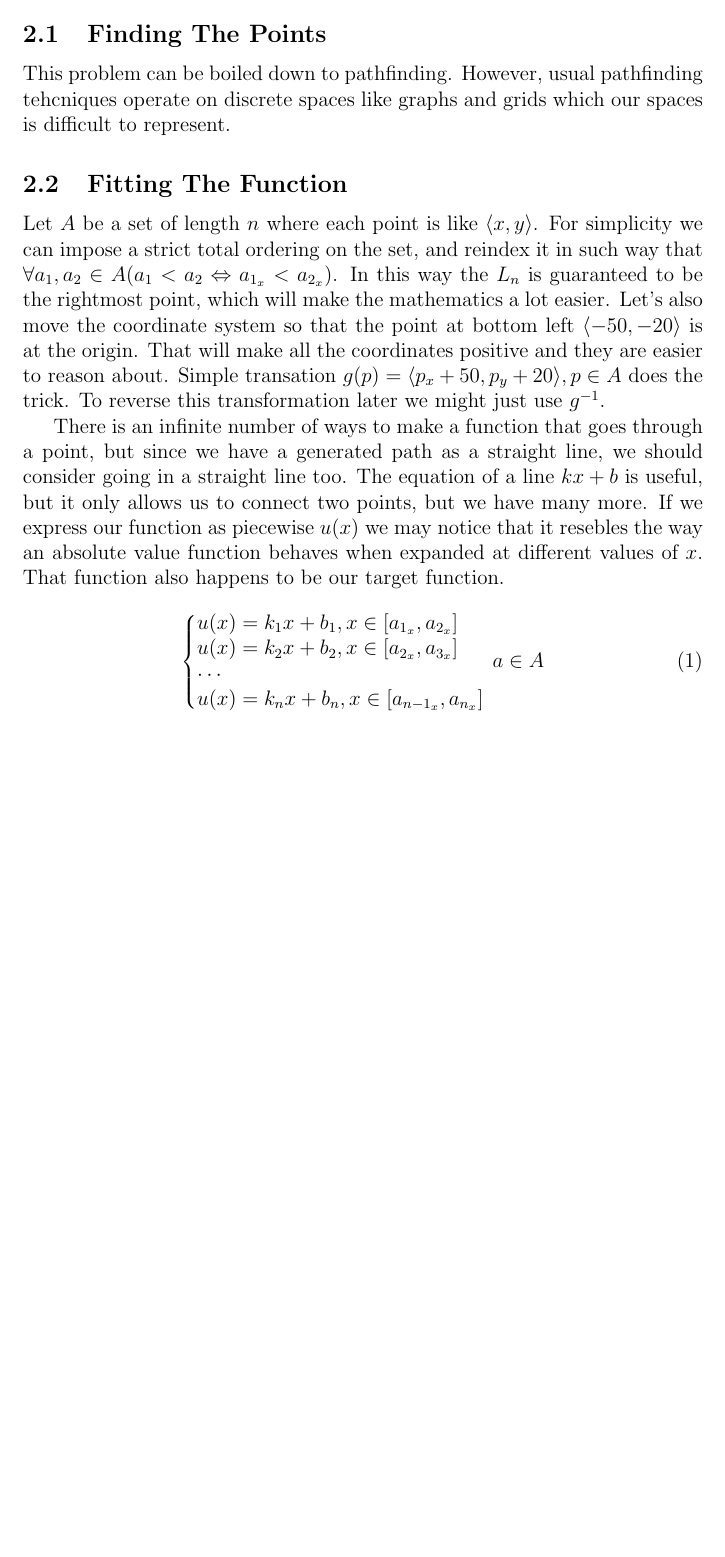
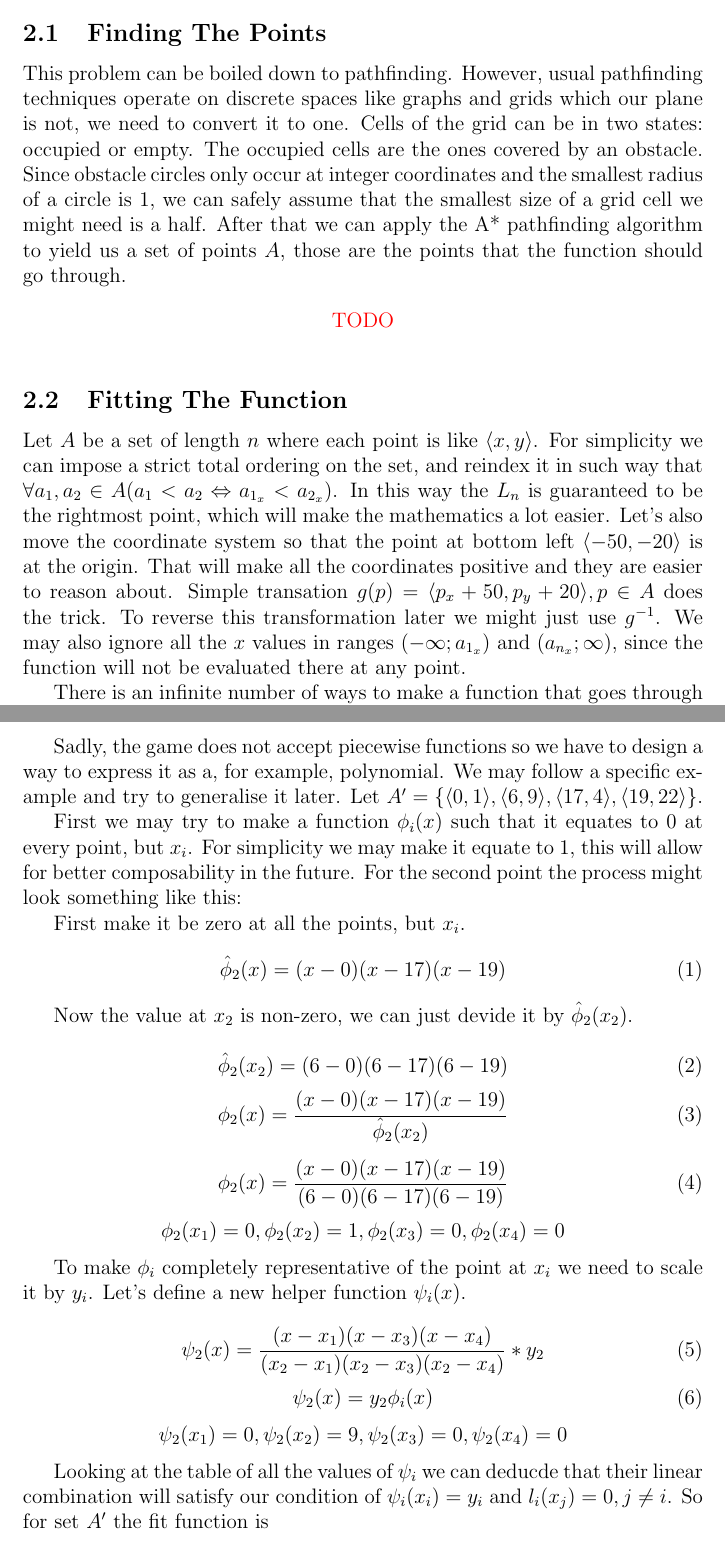
Before and after one commit to Kittenlover229/IB-Math-HL-IA-Research, a LaTeX document (main.tex): part of page 3 of 4 before the commit and two parts of pages 3 and 4 of 5 after it, the two joined at a grey line, cut so that both start at the same text, the shorter picture padded with empty space. Compiled offline with pdfLaTeX.

Commit message:
Add a rederivation of Lagrange's Interpolation

```diff
--- a/main.tex
+++ b/main.tex
@@ -1,6 +1,8 @@
 \documentclass[12pt, titlepage]{article}
 \usepackage[utf8]{inputenc}
+\usepackage{xcolor}
 \usepackage[english]{babel}
+\newcommand{\TODO}{\begin{center}\color{red}TODO\end{center}}
 
 \title{}
 
@@ -42,8 +44,16 @@ fitting the function.
 
 \subsection{Finding The Points}
 This problem can be boiled down to pathfinding. However, usual pathfinding
-tehcniques operate on discrete spaces like graphs and grids which our spaces
-is difficult to represent.
+techniques operate on discrete spaces like graphs and grids which our plane
+is not, we need to convert it to one. Cells of the grid can be in two states:
+occupied or empty. The occupied cells are the ones covered by an obstacle.
+Since obstacle circles only occur at integer coordinates and the smallest
+radius of a circle is 1, we can safely assume that the smallest size of a grid
+cell we might need is a half. After that we can apply the A* pathfinding
+algorithm to yield us a set of points $A$, those are the points that the
+function should go through.
+
+\TODO{}
 
 \subsection{Fitting The Function}
 Let $A$ be a set of length $n$ where each point is like $\langle x, y \rangle$.
@@ -54,25 +64,57 @@ will make the mathematics a lot easier. Let's also move the coordinate system
 so that the point at bottom left $\langle -50, -20 \rangle$ is at the origin.
 That will make all the coordinates positive and they are easier to reason about.
 Simple transation $g(p) = \langle p_x + 50, p_y + 20 \rangle, p \in A$ does the
-trick. To reverse this transformation later we might just use $g^{-1}$.
+trick. To reverse this transformation later we might just use $g^{-1}$. We may
+also ignore all the $x$ values in ranges
+$(-\infty; a_{1_x})$ and $(a_{n_x}; \infty)$, since the function will not be
+evaluated there at any point.
 
-There is an infinite number of ways to make a function that goes through a
-point, but since we have a generated path as a straight line,
-we should consider going in a straight line too.
-The equation of a line $kx + b$ is useful, but it only allows us to
-connect two points, but we have many more. If we express our function as
-piecewise $u(x)$ we may notice that it resebles the way an absolute value function
-behaves when expanded at different values of $x$. That function also happens
-to be our target function.
+There is an infinite number of ways to make a function that goes through a set of
+points, the simplest one is the Lagrange Interpolation which does fit this
+usecase perfectly.
+
+Sadly, the game does not accept piecewise functions so we have to design a
+way to express it as a, for example, polynomial.
+We may follow a specific example and try to generalise it later.
+Let $A' = \{\langle 0, 1 \rangle, \langle 6, 9 \rangle,
+\langle 17, 4 \rangle, \langle 19, 22 \rangle\}$.
+
+First we may try to make a function $\phi_i(x)$ such that it equates to 0 at
+every point, but $x_i$. For simplicity we may make it equate to 1, this will
+allow for better composability in the future. For the second point the process
+might look something like this:
+
+First make it be zero at all the points, but $x_i$.
+\begin{equation}
+    \hat{\phi}_2(x) = (x - 0)(x - 17)(x - 19)
+\end{equation}
+
+Now the value at $x_2$ is non-zero, we can just devide it by $\hat{\phi}_2(x_2)$.
 
 \begin{equation}
-    \left\{\begin{array}{@{}l@{}}
-        u(x) = k_1x + b_1, x \in [a_{1_x}, a_{2_x}] {}\\
-        u(x) = k_2x + b_2, x \in [a_{2_x}, a_{3_x}] {}\\
-        \cdots\\
-        u(x) = k_nx + b_n, x \in [a_{n-1_x}, a_{n_x}] {}\\
-    \end{array}\right.\,
-    a \in A
+    \hat{\phi}_2(x_2) = (6 - 0)(6 - 17)(6 - 19)
+\end{equation}
+\begin{equation}
+    \phi_2(x) = \frac{(x - 0)(x - 17)(x - 19)}{\hat{\phi}_2(x_2)}
 \end{equation}
 
-\section{Limitation}
+\begin{equation}
+    \phi_2(x) = \frac{(x - 0)(x - 17)(x - 19)}{(6 - 0)(6 - 17)(6 - 19)}
+\end{equation}
+$$\phi_2(x_1) = 0, \phi_2(x_2) = 1\\,\phi_2(x_3) = 0\\, \phi_2(x_4) = 0\\$$
+
+To make $\phi_i$ completely representative of the point at $x_i$ we need to
+scale it by $y_i$. Let's define a new helper function $\psi_i(x)$.
+
+\begin{equation}
+    \psi_2(x) = \frac{(x - x_1)(x - x_3)(x - x_4)}{(x_2 - x_1)(x_2 - x_3)(x_2 - x_4)} * y_2
+\end{equation}
+\begin{equation}
+    \psi_2(x) = y_2 \phi_i(x)
+\end{equation}
+$$\psi_2(x_1) = 0, \psi_2(x_2) = 9\\,\psi_2(x_3) = 0\\, \psi_2(x_4) = 0\\$$
+
+Looking at the table of all the values of $\psi_i$ we can deducde that their linear
+combination will satisfy our condition of $\psi_i(x_i) = y_i$ and
+$l_i(x_j) = 0, j \neq i$. So for set $A'$ the fit function is
+$$f(x) = \psi_1(x) + \psi_2(x) + \psi_3(x) + \psi_4(x)$$
```
Also changed, not shown: main.tex (18 more changed lines).
